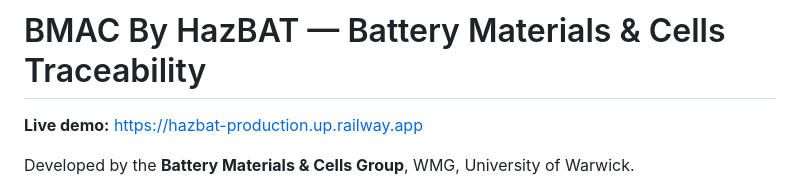
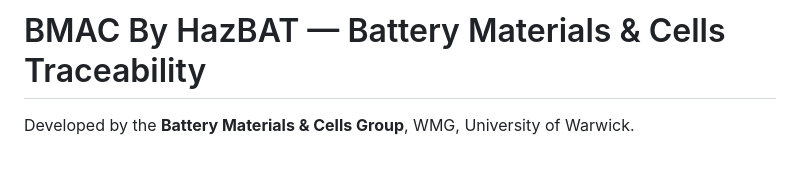
Before and after one commit to HamzaDu/HAZbat, a Markdown page: README.md, the part around the change. Rendered like a GitHub page; blank space fills up the shorter version.

```diff
--- a/README.md
+++ b/README.md
@@ -2,7 +2,6 @@
 
 
 
-**Live demo:** https://hazbat-production.up.railway.app
 
 Developed by the **Battery Materials & Cells Group**, WMG, University of Warwick.
 
```
